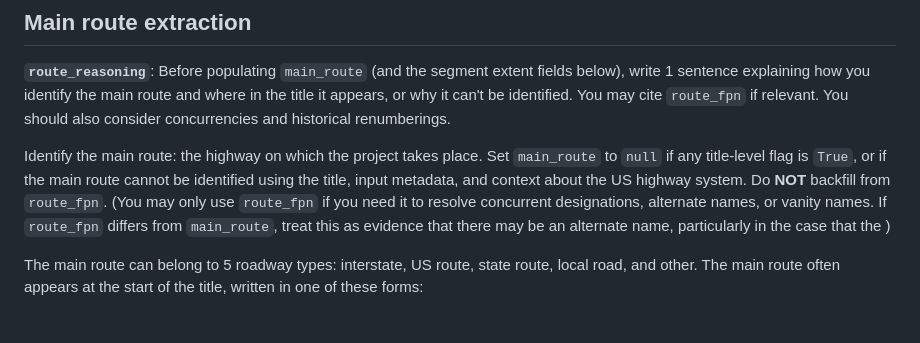
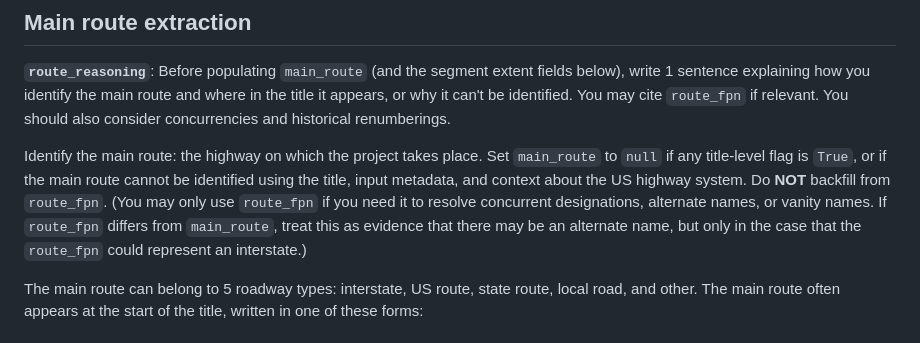
Before and after one commit to hlu109/FMIS, a Markdown page: 02_parse_FMIS_titles/prompts/prompt v6.md, the part around the change. Drawn GitHub-style.

Commit message:
finish sentence on route_fpn

```diff
--- a/02_parse_FMIS_titles/prompts/prompt v6.md
+++ b/02_parse_FMIS_titles/prompts/prompt v6.md
@@ -31,7 +31,7 @@ Set the flags below after writing `flags_reasoning`. If any is `True`, set `main
 
 **`route_reasoning`**: Before populating `main_route` (and the segment extent fields below), write 1 sentence explaining how you identify the main route and where in the title it appears, or why it can't be identified. You may cite `route_fpn` if relevant. You should also consider concurrencies and historical renumberings.
 
-Identify the main route: the highway on which the project takes place. Set `main_route` to `null` if any title-level flag is `True`, or if the main route cannot be identified using the title, input metadata, and context about the US highway system. Do **NOT** backfill from `route_fpn`. (You may only use `route_fpn` if you need it to resolve concurrent designations, alternate names, or vanity names. If `route_fpn` differs from `main_route`, treat this as evidence that there may be an alternate name, particularly in the case that the )
+Identify the main route: the highway on which the project takes place. Set `main_route` to `null` if any title-level flag is `True`, or if the main route cannot be identified using the title, input metadata, and context about the US highway system. Do **NOT** backfill from `route_fpn`. (You may only use `route_fpn` if you need it to resolve concurrent designations, alternate names, or vanity names. If `route_fpn` differs from `main_route`, treat this as evidence that there may be an alternate name, but only in the case that the `route_fpn` could represent an interstate.)
 
 The main route can belong to 5 roadway types: interstate, US route, state route, local road, and other. The main route often appears at the start of the title, written in one of these forms:
 
```
